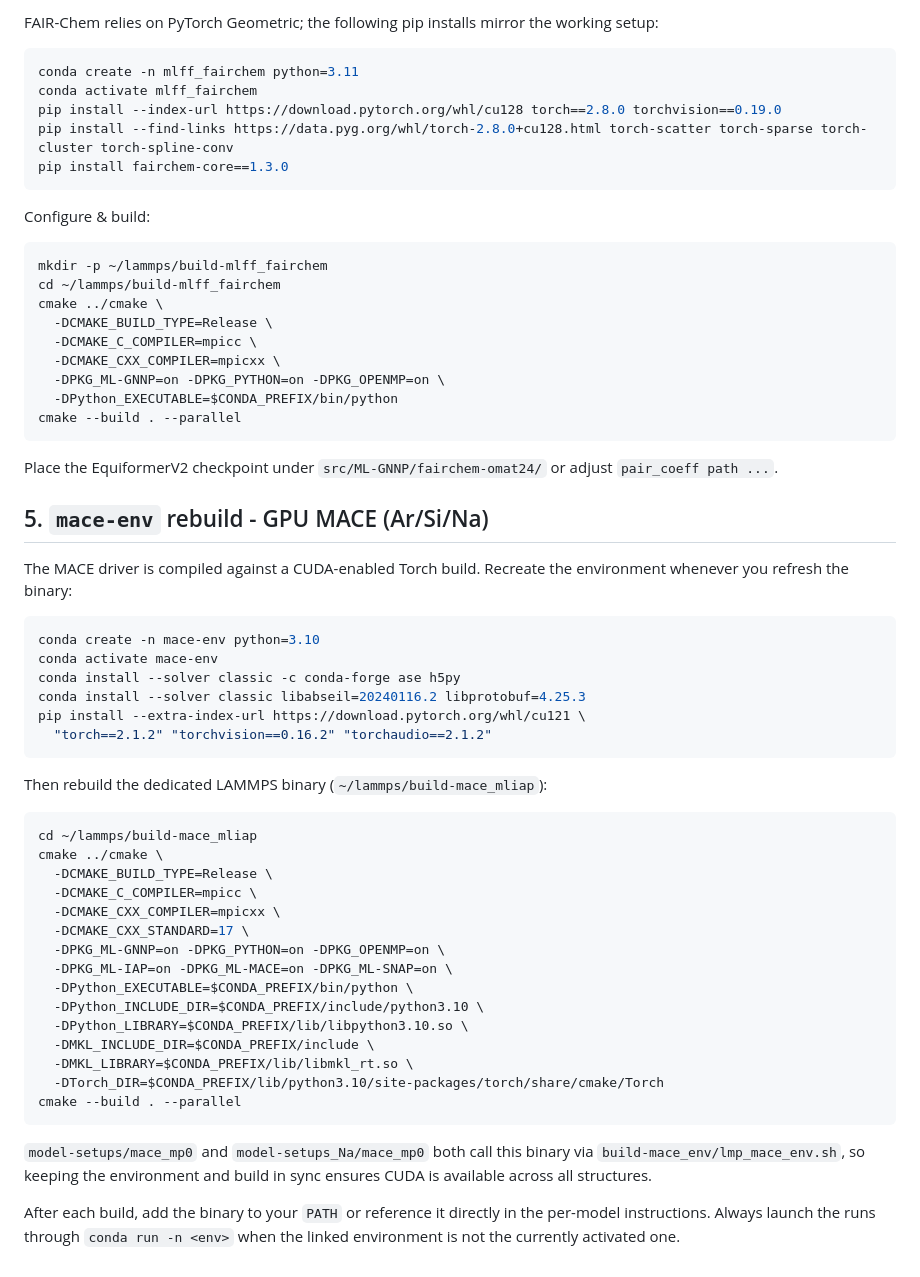
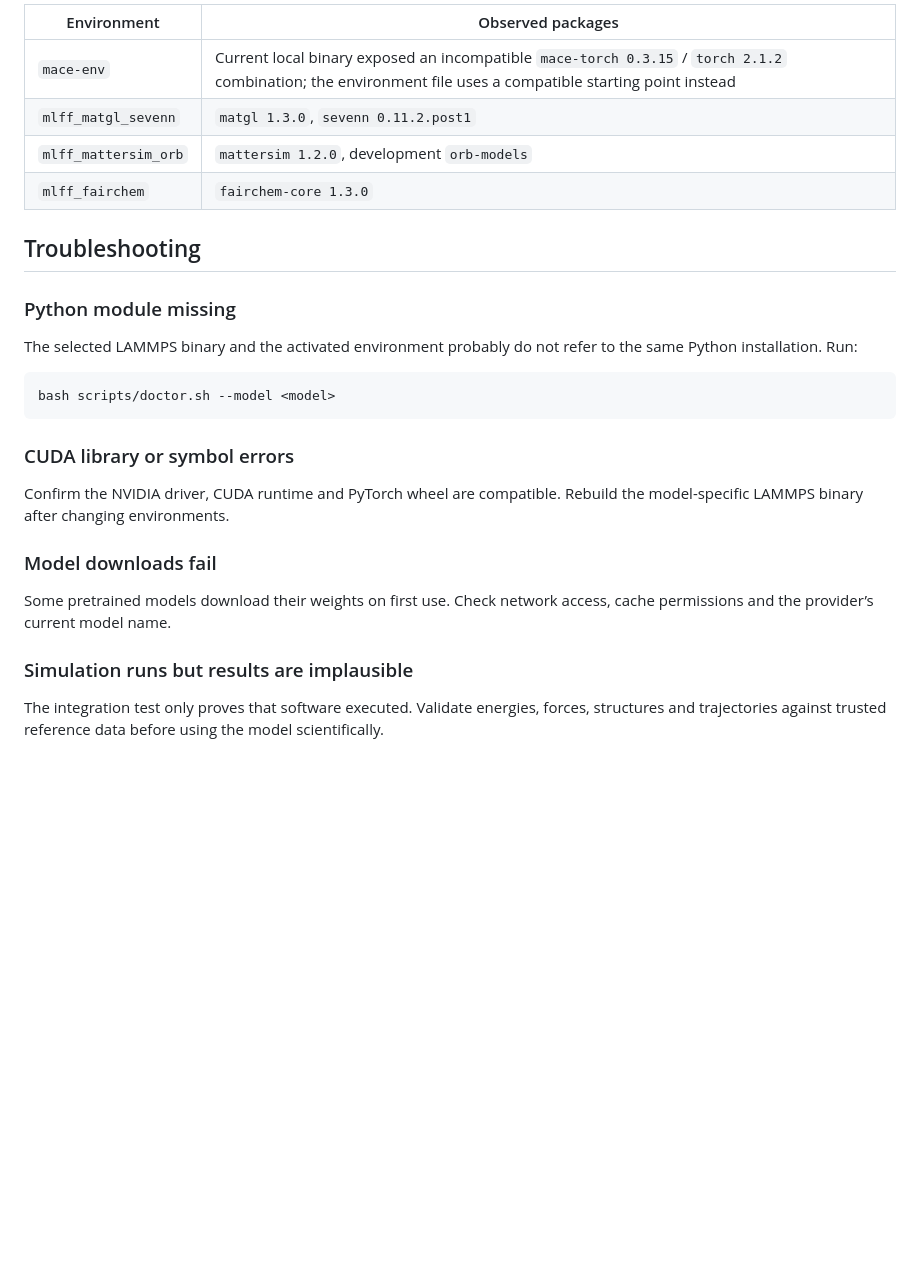
Before and after one commit to coryniu2003-coder/lammps-mlip-integration-portfolio, a Markdown page: builds/README.md, the part around one of its changes. Drawn GitHub-style; blank space fills up the shorter version.

Commit message:
Replace machine-specific build notes with reusable guide

````diff
--- a/builds/README.md
+++ b/builds/README.md
@@ -95,63 +90,29 @@ Run the resulting `lmp_mlff_mattersim_orb` under `conda run -n mlff_mattersim_or
 
-FAIR-Chem relies on PyTorch Geometric; the following pip installs mirror the working setup:
+| Environment | Observed packages |
+|---|---|
+| `mace-env` | Current local binary exposed an incompatible `mace-torch 0.3.15` / `torch 2.1.2` combination; the environment file uses a compatible starting point instead |
+| `mlff_matgl_sevenn` | `matgl 1.3.0`, `sevenn 0.11.2.post1` |
+| `mlff_mattersim_orb` | `mattersim 1.2.0`, development `orb-models` |
+| `mlff_fairchem` | `fairchem-core 1.3.0` |
+
+## Troubleshooting
+
+### Python module missing
+
+The selected LAMMPS binary and the activated environment probably do not refer to the same Python installation. Run:
 
 ```bash
-conda create -n mlff_fairchem python=3.11
-conda activate mlff_fairchem
-pip install --index-url https://download.pytorch.org/whl/cu128 torch==2.8.0 torchvision==0.19.0
-pip install --find-links https://data.pyg.org/whl/torch-2.8.0+cu128.html torch-scatter torch-sparse torch-cluster torch-spline-conv
-pip install fairchem-core==1.3.0
+bash scripts/doctor.sh --model <model>
 ```
 
-Configure & build:
+### CUDA library or symbol errors
 
-```bash
-mkdir -p ~/lammps/build-mlff_fairchem
-cd ~/lammps/build-mlff_fairchem
-cmake ../cmake \
-  -DCMAKE_BUILD_TYPE=Release \
-  -DCMAKE_C_COMPILER=mpicc \
-  -DCMAKE_CXX_COMPILER=mpicxx \
-  -DPKG_ML-GNNP=on -DPKG_PYTHON=on -DPKG_OPENMP=on \
-  -DPython_EXECUTABLE=$CONDA_PREFIX/bin/python
-cmake --build . --parallel
-```
+Confirm the NVIDIA driver, CUDA runtime and PyTorch wheel are compatible. Rebuild the model-specific LAMMPS binary after changing environments.
 
-Place the EquiformerV2 checkpoint under `src/ML-GNNP/fairchem-omat24/` or adjust `pair_coeff path ...`.
+### Model downloads fail
 
-## 5. `mace-env` rebuild - GPU MACE (Ar/Si/Na)
+Some pretrained models download their weights on first use. Check network access, cache permissions and the provider’s current model name.
 
-The MACE driver is compiled against a CUDA-enabled Torch build. Recreate the environment whenever you refresh the binary:
+### Simulation runs but results are implausible
 
-```bash
-conda create -n mace-env python=3.10
-conda activate mace-env
-conda install --solver classic -c conda-forge ase h5py
-conda install --solver classic libabseil=20240116.2 libprotobuf=4.25.3
-pip install --extra-index-url https://download.pytorch.org/whl/cu121 \
-  "torch==2.1.2" "torchvision==0.16.2" "torchaudio==2.1.2"
-```
-
-Then rebuild the dedicated LAMMPS binary (`~/lammps/build-mace_mliap`):
-
-```bash
-cd ~/lammps/build-mace_mliap
-cmake ../cmake \
-  -DCMAKE_BUILD_TYPE=Release \
-  -DCMAKE_C_COMPILER=mpicc \
-  -DCMAKE_CXX_COMPILER=mpicxx \
-  -DCMAKE_CXX_STANDARD=17 \
-  -DPKG_ML-GNNP=on -DPKG_PYTHON=on -DPKG_OPENMP=on \
-  -DPKG_ML-IAP=on -DPKG_ML-MACE=on -DPKG_ML-SNAP=on \
-  -DPython_EXECUTABLE=$CONDA_PREFIX/bin/python \
-  -DPython_INCLUDE_DIR=$CONDA_PREFIX/include/python3.10 \
-  -DPython_LIBRARY=$CONDA_PREFIX/lib/libpython3.10.so \
-  -DMKL_INCLUDE_DIR=$CONDA_PREFIX/include \
-  -DMKL_LIBRARY=$CONDA_PREFIX/lib/libmkl_rt.so \
-  -DTorch_DIR=$CONDA_PREFIX/lib/python3.10/site-packages/torch/share/cmake/Torch
-cmake --build . --parallel
-```
-
-`model-setups/mace_mp0` and `model-setups_Na/mace_mp0` both call this binary via `build-mace_env/lmp_mace_env.sh`, so keeping the environment and build in sync ensures CUDA is available across all structures.
-
-After each build, add the binary to your `PATH` or reference it directly in the per-model instructions. Always launch the runs through `conda run -n <env>` when the linked environment is not the currently activated one.
+The integration test only proves that software executed. Validate energies, forces, structures and trajectories against trusted reference data before using the model scientifically.
````
Also changed, not shown: other parts of builds/README.md (+56 -61 lines).
